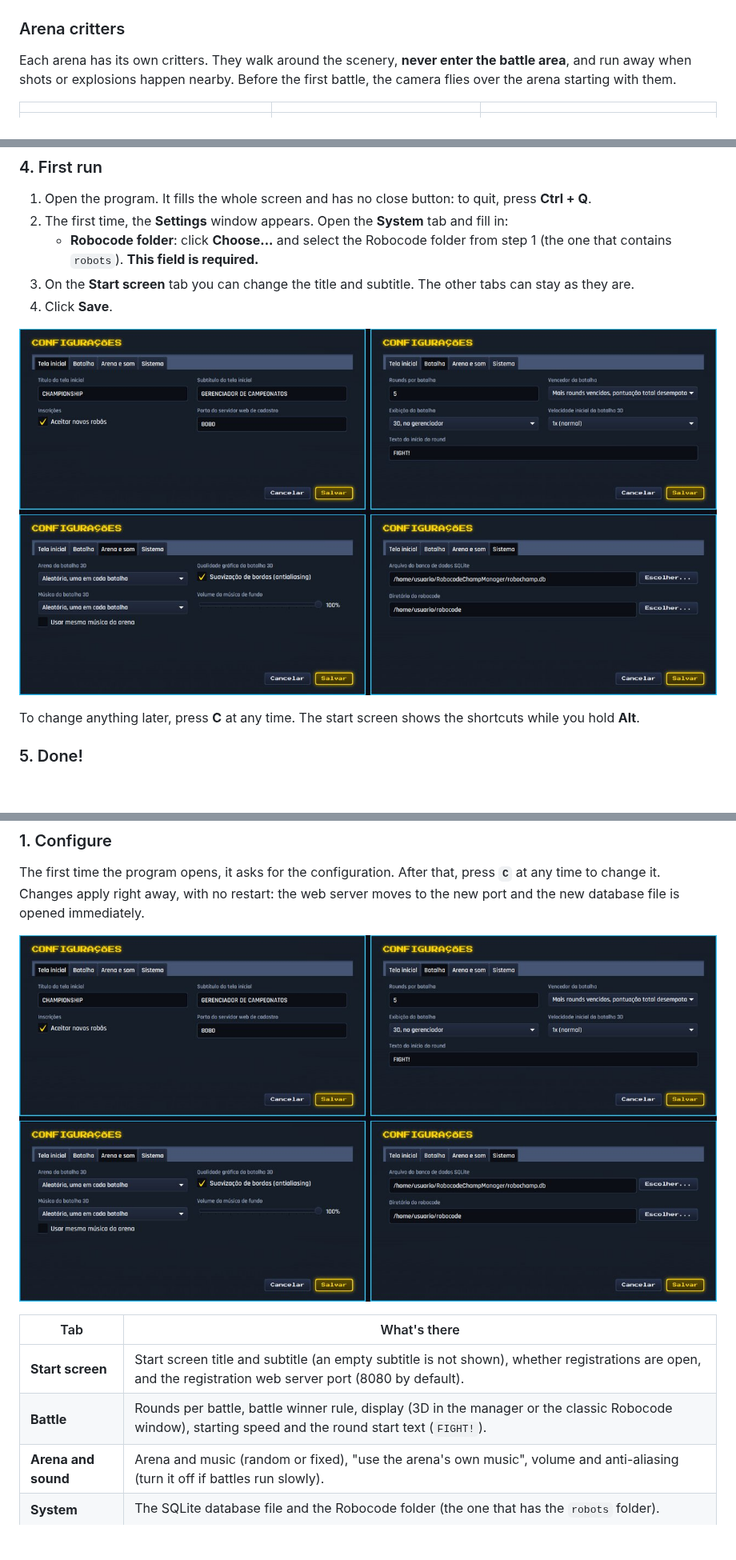
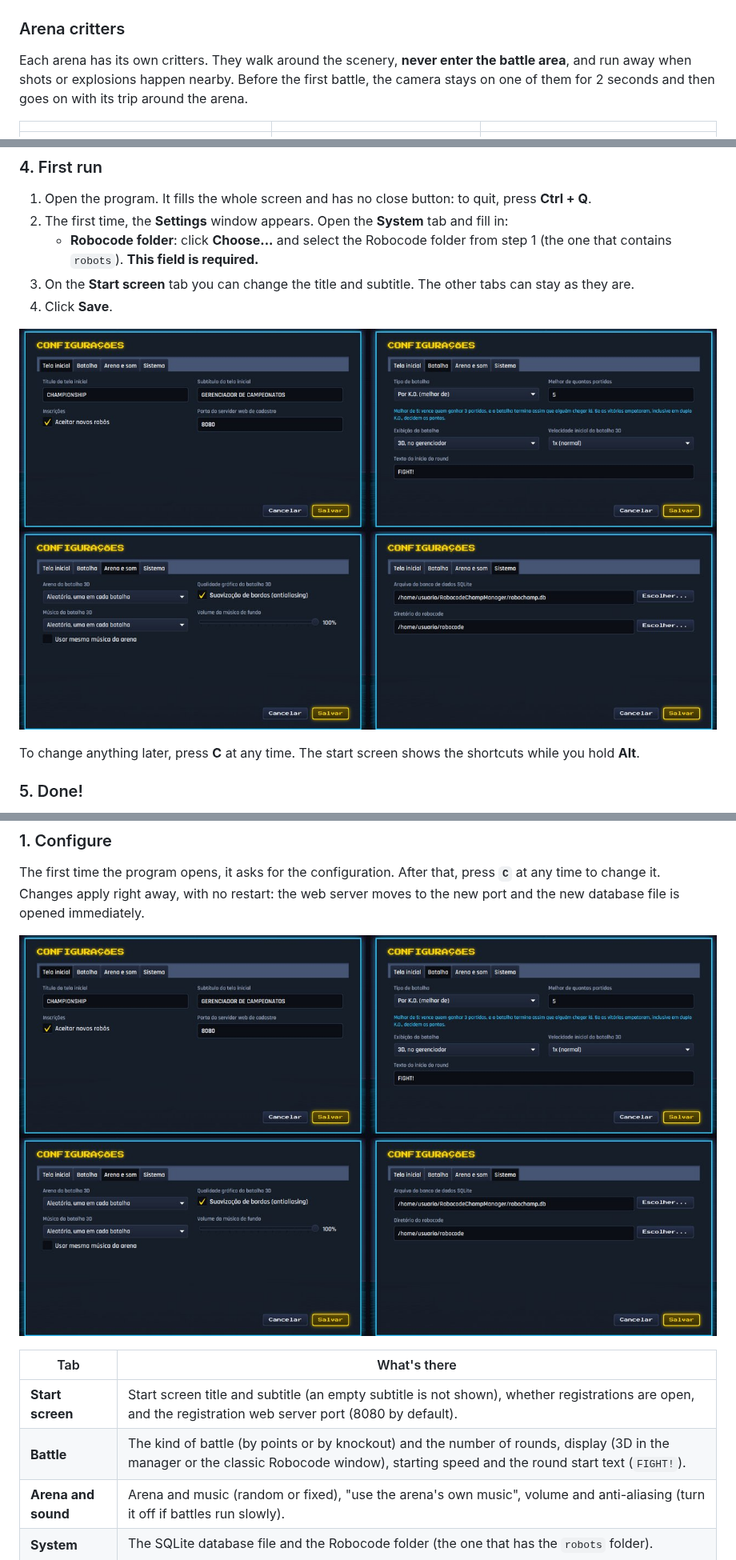
Before and after one commit to ensismoebius/robocode-championship-manager, a Markdown page: README.en.md, 3 parts joined by grey strips. Shown at 80% size. Rendered like a GitHub page; pictures changed too: docs/images/config.jpg; blank space fills up the shorter version.

```diff
--- a/README.en.md
+++ b/README.en.md
@@ -100,7 +100,7 @@ Each kind of event has its own presenter. When something important happens, the
 
 ### Arena critters
 
-Each arena has its own critters. They walk around the scenery, **never enter the battle area**, and run away when shots or explosions happen nearby. Before the first battle, the camera flies over the arena starting with them.
+Each arena has its own critters. They walk around the scenery, **never enter the battle area**, and run away when shots or explosions happen nearby. Before the first battle, the camera stays on one of them for 2 seconds and then goes on with its trip around the arena.
 
 | | | |
 |---|---|---|
@@ -231,7 +231,7 @@ new database file is opened immediately.
 | Tab | What's there |
 |---|---|
 | **Start screen** | Start screen title and subtitle (an empty subtitle is not shown), whether registrations are open, and the registration web server port (8080 by default). |
-| **Battle** | Rounds per battle, battle winner rule, display (3D in the manager or the classic Robocode window), starting speed and the round start text (`FIGHT!`). |
+| **Battle** | The kind of battle (by points or by knockout) and the number of rounds, display (3D in the manager or the classic Robocode window), starting speed and the round start text (`FIGHT!`). |
 | **Arena and sound** | Arena and music (random or fixed), "use the arena's own music", volume and anti-aliasing (turn it off if battles run slowly). |
 | **System** | The SQLite database file and the Robocode folder (the one that has the `robots` folder). |
 
```
Also changed, not shown: other parts of README.en.md (+15 -7 lines), README.md (+17 -9 lines), docs/images/arena-gelo-aurora.jpg (added), 16 other files.
